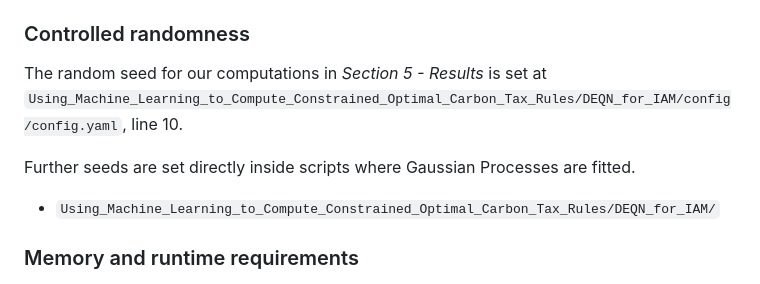
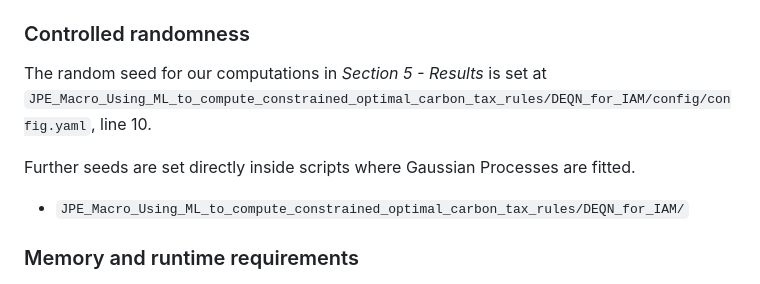
Before and after one commit to sischei/JPE_Macro_Using_ML_to_compute_constrained_optimal_carbon_tax_rules, a Markdown page: README.md, the part around the change. Rendered like a GitHub page.

Commit message:
Fix outdated repo name in README path references

```diff
--- a/README.md
+++ b/README.md
@@ -41,11 +41,11 @@ The content and usage of the generic Deep Equilibrium Nets framework are outline
 
 ### Controlled randomness
 
-The random seed for our computations in *Section 5 - Results* is set at ``Using_Machine_Learning_to_Compute_Constrained_Optimal_Carbon_Tax_Rules/DEQN_for_IAM/config/config.yaml``, line 10.
+The random seed for our computations in *Section 5 - Results* is set at ``JPE_Macro_Using_ML_to_compute_constrained_optimal_carbon_tax_rules/DEQN_for_IAM/config/config.yaml``, line 10.
 
 Further seeds are set directly inside scripts where Gaussian Processes are fitted.
 
-* ``Using_Machine_Learning_to_Compute_Constrained_Optimal_Carbon_Tax_Rules/DEQN_for_IAM/``
+* ``JPE_Macro_Using_ML_to_compute_constrained_optimal_carbon_tax_rules/DEQN_for_IAM/``
 
 ### Memory and runtime requirements
 
```
